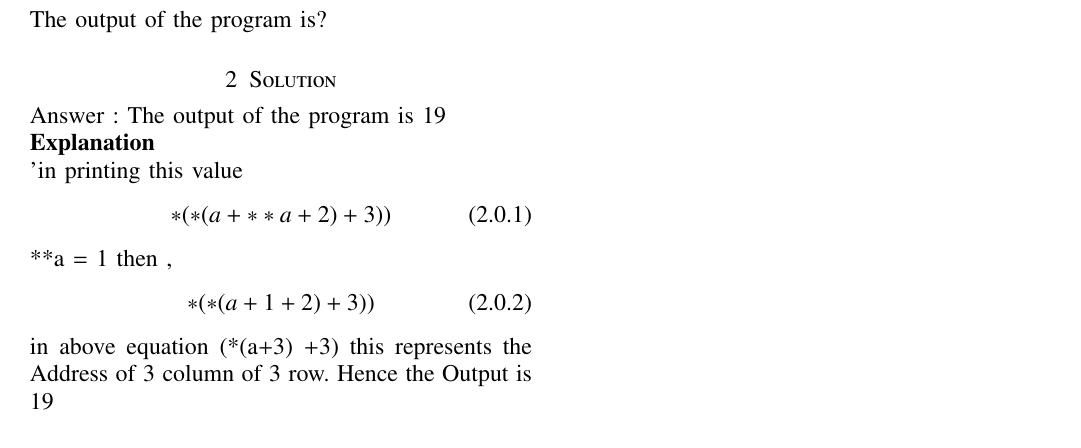
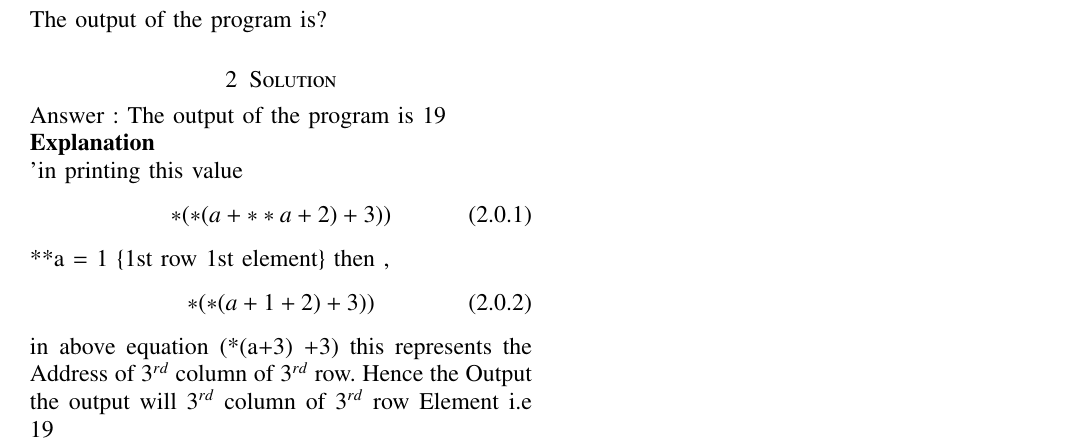
Before and after one commit to srikanth2001/EE4013---C_DS, a LaTeX problem sheet (Assingnment-01/assignment1.tex): part of the page, cut so that both start at the same text. Compiled offline with pdfLaTeX.

Commit message:
Updates from Overleaf

```diff
--- a/Assingnment-01/assignment1.tex
+++ b/Assingnment-01/assignment1.tex
@@ -163,10 +163,10 @@ Answer : The output of the program is 19
 \begin{equation}
     *(*(a+**a+2) +3))
 \end{equation}
-**a  = 1 then ,
+**a  = 1 \{1st row 1st element\} then ,
 \begin{equation}
     *(*(a+1+2) +3))
 \end{equation}
-in above equation (*(a+3) +3) this represents the Address of 3 column of 3 row.
- Hence the Output is 19
+in above equation (*(a+3) +3) this represents the Address of $3^{rd}$ column of $3^{rd}$  row.
+ Hence the Output the output will $3^{rd}$ column of $3^{rd}$ row Element i.e 19
 \end{document}
```
